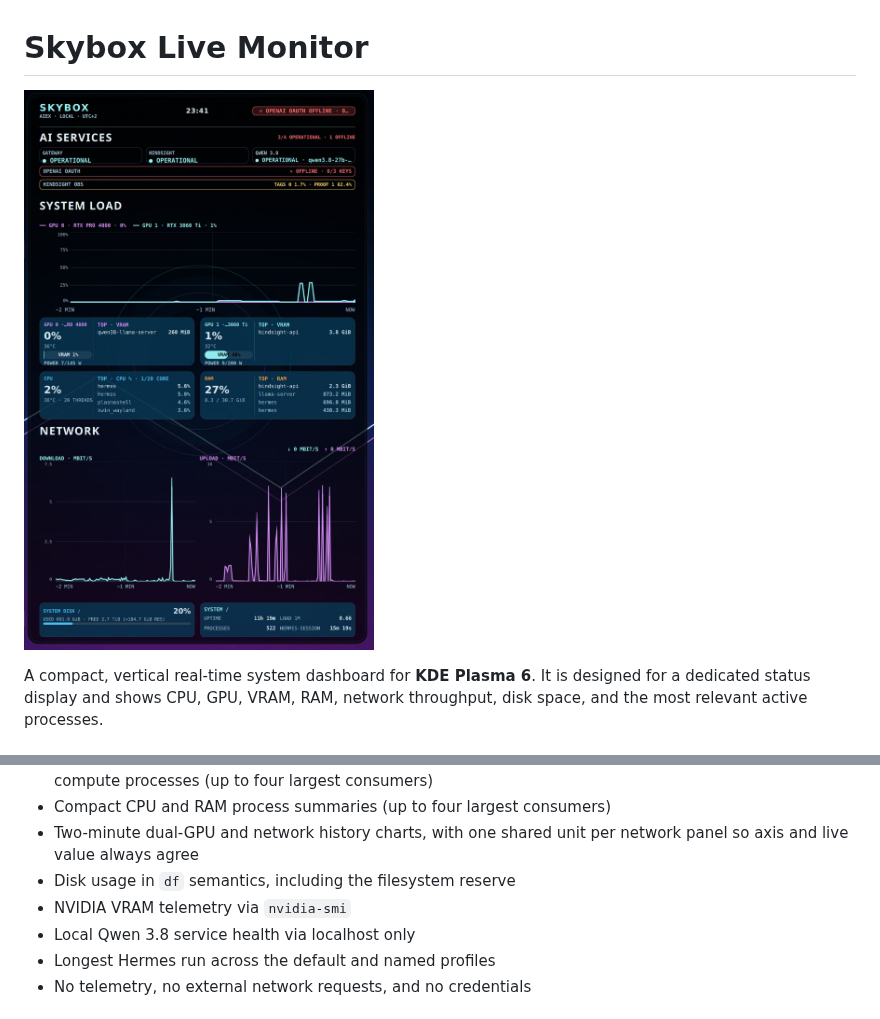
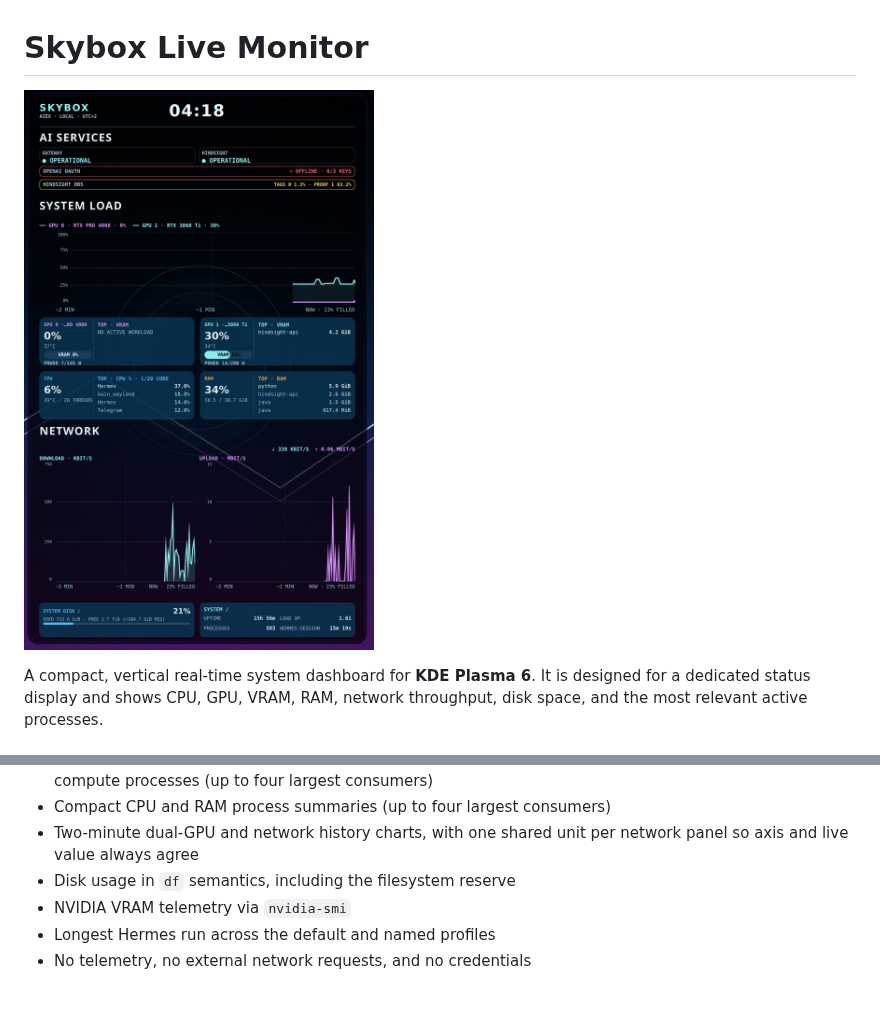
Before and after one commit to c0d1ngHUB/skybox-live-monitor, a Markdown page: README.md, 2 parts joined by grey strips. Rendered like a GitHub page; pictures changed too: screenshots/dashboard-preview.jpg.

```diff
--- a/README.md
+++ b/README.md
@@ -16,7 +16,6 @@ A compact, vertical real-time system dashboard for **KDE Plasma 6**. It is desig
   network panel so axis and live value always agree
 - Disk usage in `df` semantics, including the filesystem reserve
 - NVIDIA VRAM telemetry via `nvidia-smi`
-- Local Qwen 3.8 service health via localhost only
 - Longest Hermes run across the default and named profiles
 - No telemetry, no external network requests, and no credentials
 
```
Also changed, not shown: 5 other files.
